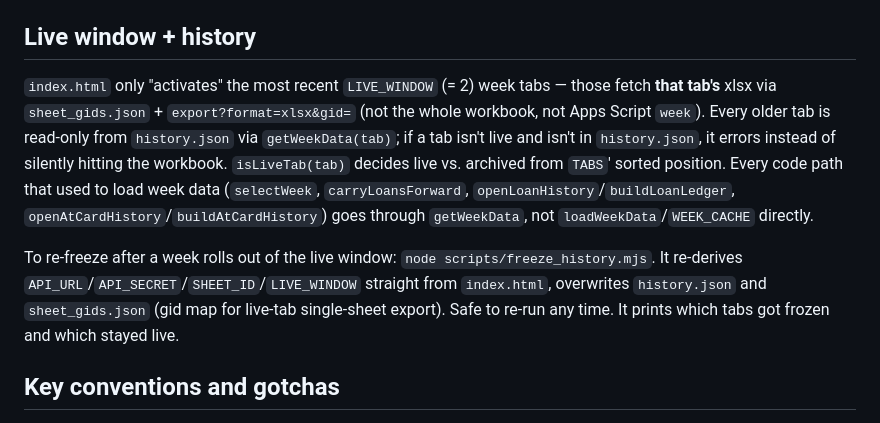
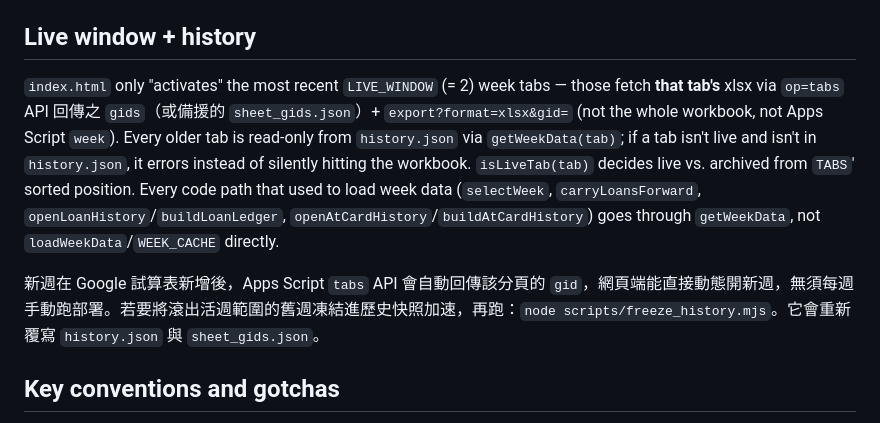
Before and after one commit to at19750919-star/xjd-payroll, a Markdown page: CLAUDE.md, the part around the change. Rendered like a GitHub page.

Commit message:
更新 CLAUDE.md: 補充 tabs API 自動取得 gid 說明

```diff
--- a/CLAUDE.md
+++ b/CLAUDE.md
@@ -18,9 +18,9 @@ Spreadsheet ID (hardcoded in both `index.html` and `payroll.py`): `13f8OR_e4B4vT
 
 ## Live window + history
 
-`index.html` only "activates" the most recent `LIVE_WINDOW` (= 2) week tabs — those fetch **that tab's** xlsx via `sheet_gids.json` + `export?format=xlsx&gid=` (not the whole workbook, not Apps Script `week`). Every older tab is read-only from `history.json` via `getWeekData(tab)`; if a tab isn't live and isn't in `history.json`, it errors instead of silently hitting the workbook. `isLiveTab(tab)` decides live vs. archived from `TABS`' sorted position. Every code path that used to load week data (`selectWeek`, `carryLoansForward`, `openLoanHistory`/`buildLoanLedger`, `openAtCardHistory`/`buildAtCardHistory`) goes through `getWeekData`, not `loadWeekData`/`WEEK_CACHE` directly.
+`index.html` only "activates" the most recent `LIVE_WINDOW` (= 2) week tabs — those fetch **that tab's** xlsx via `op=tabs` API 回傳之 `gids`（或備援的 `sheet_gids.json`）+ `export?format=xlsx&gid=` (not the whole workbook, not Apps Script `week`). Every older tab is read-only from `history.json` via `getWeekData(tab)`; if a tab isn't live and isn't in `history.json`, it errors instead of silently hitting the workbook. `isLiveTab(tab)` decides live vs. archived from `TABS`' sorted position. Every code path that used to load week data (`selectWeek`, `carryLoansForward`, `openLoanHistory`/`buildLoanLedger`, `openAtCardHistory`/`buildAtCardHistory`) goes through `getWeekData`, not `loadWeekData`/`WEEK_CACHE` directly.
 
-To re-freeze after a week rolls out of the live window: `node scripts/freeze_history.mjs`. It re-derives `API_URL`/`API_SECRET`/`SHEET_ID`/`LIVE_WINDOW` straight from `index.html`, overwrites `history.json` and `sheet_gids.json` (gid map for live-tab single-sheet export). Safe to re-run any time. It prints which tabs got frozen and which stayed live.
+新週在 Google 試算表新增後，Apps Script `tabs` API 會自動回傳該分頁的 `gid`，網頁端能直接動態開新週，無須每週手動跑部署。若要將滾出活週範圍的舊週凍結進歷史快照加速，再跑：`node scripts/freeze_history.mjs`。它會重新覆寫 `history.json` 與 `sheet_gids.json`。
 
 ## Key conventions and gotchas
 
```
